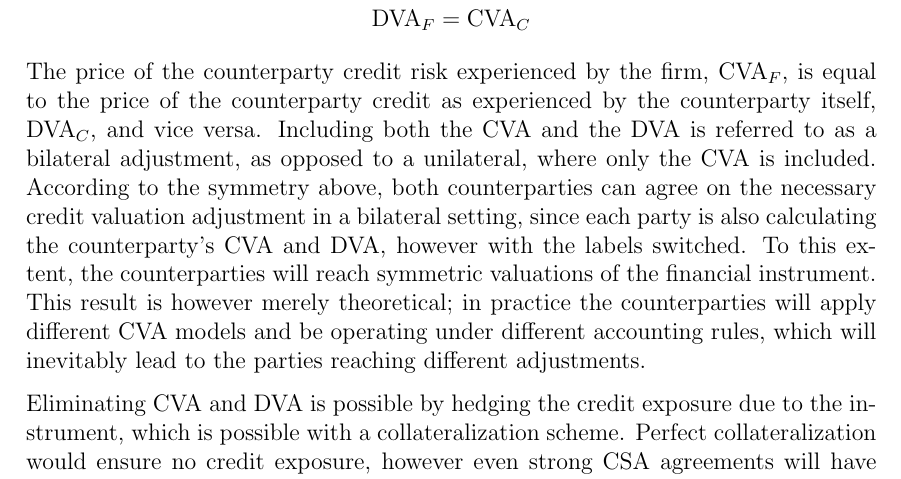
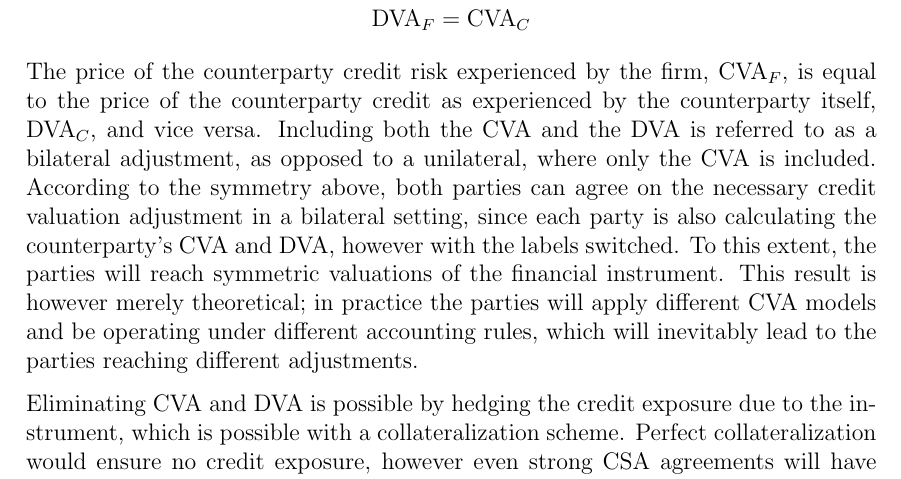
Before and after one commit to sebastianbaltser/master-thesis, a LaTeX thesis (thesis/main.tex, which reads thesis/content/body-matter/value-adjustments/credit-value-adjustments.tex): part of page 3 of 38, cut so that both start at the same text. Compiled offline with pdfLaTeX.

Commit message:
Remove word

```diff
--- a/thesis/content/body-matter/value-adjustments/credit-value-adjustments.tex
+++ b/thesis/content/body-matter/value-adjustments/credit-value-adjustments.tex
@@ -64,11 +64,11 @@
         Including both the \CVA/ and the \DVA/ is referred to as a bilateral adjustment,
         as opposed to a unilateral, where only the \CVA/ is included.
         According to the symmetry above,
-        both counterparties can agree on the necessary credit valuation adjustment in a bilateral setting,
+        both parties can agree on the necessary credit valuation adjustment in a bilateral setting,
         since each party is also calculating the counterparty's \CVA/ and \DVA/, however with the labels switched.
-        To this extent, the counterparties will reach symmetric valuations of the financial instrument.
+        To this extent, the parties will reach symmetric valuations of the financial instrument.
         This result is however merely theoretical;
-        in practice the counterparties will apply different \CVA/ models
+        in practice the parties will apply different \CVA/ models
         and be operating under different accounting rules,
         which will inevitably lead to the parties reaching different adjustments.
 
```
